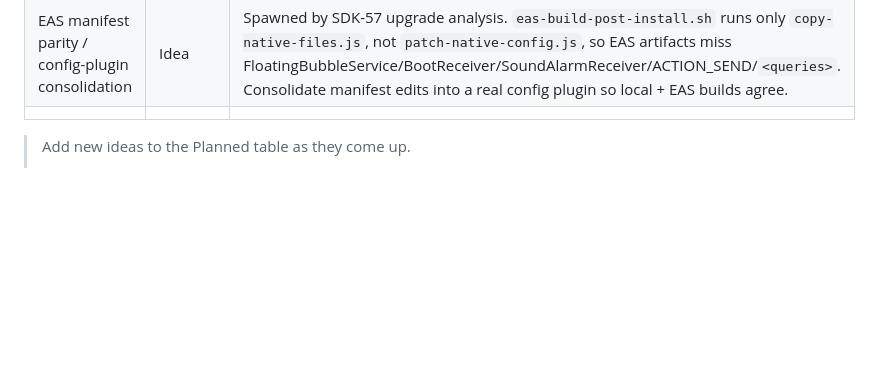
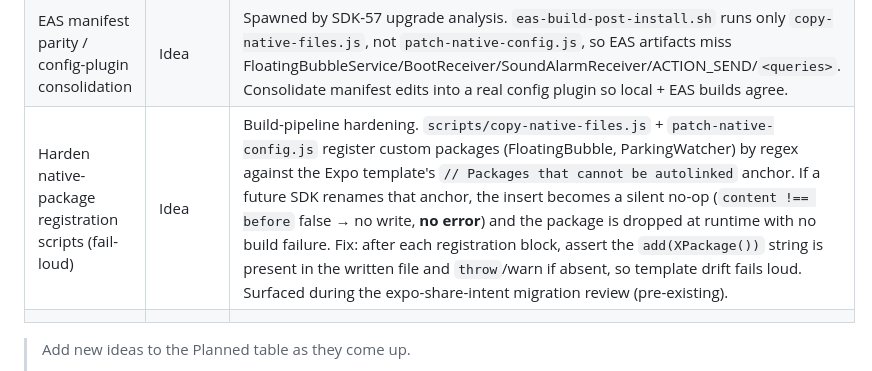
Before and after one commit to eyalpeleg/DragonFlow, a Markdown page: docs/design/features.md, the part around the change. Rendered like a GitHub page; blank space fills up the shorter version.

Commit message:
docs(backlog): file native-package registration hardening idea
Fail-loud hardening for scripts/copy-native-files.js +
patch-native-config.js: assert each add(XPackage()) landed after injection,
so a future Expo-template anchor rename fails loud instead of silently
dropping a native package. Surfaced during the expo-share-intent migration
review (pre-existing).

Co-Authored-By: Claude Opus 4.8 <noreply@anthropic.com>

```diff
--- a/docs/design/features.md
+++ b/docs/design/features.md
@@ -42,6 +42,7 @@
 | expo-share-intent migration | Built · QA pending | Spawned by SDK-57 upgrade. Replace custom `ShareIntentModule.kt` + JS bridge with `expo-share-intent` (v6+). **Android-only** this pass (iOS share target deferred to its own story). Keep `shareText.ts` parser + `useShareIntent() {prefill,clearPrefill}` interface + all 16 Share-text criteria. Docs: `docs/design/features/expo-share-intent-migration/` |
 | iOS share target (expo-share-intent) | Idea | Deferred from the expo-share-intent migration (which did Android-only). Add iOS share extension via the same lib's iOS activation rules. Needs Apple Dev account + iOS build setup + a share-extension target + iOS device/sim QA. Do when iOS becomes a real build target. |
 | EAS manifest parity / config-plugin consolidation | Idea | Spawned by SDK-57 upgrade analysis. `eas-build-post-install.sh` runs only `copy-native-files.js`, not `patch-native-config.js`, so EAS artifacts miss FloatingBubbleService/BootReceiver/SoundAlarmReceiver/ACTION_SEND/`<queries>`. Consolidate manifest edits into a real config plugin so local + EAS builds agree. |
+| Harden native-package registration scripts (fail-loud) | Idea | Build-pipeline hardening. `scripts/copy-native-files.js` + `patch-native-config.js` register custom packages (FloatingBubble, ParkingWatcher) by regex against the Expo template's `// Packages that cannot be autolinked` anchor. If a future SDK renames that anchor, the insert becomes a silent no-op (`content !== before` false → no write, **no error**) and the package is dropped at runtime with no build failure. Fix: after each registration block, assert the `add(XPackage())` string is present in the written file and `throw`/warn if absent, so template drift fails loud. Surfaced during the expo-share-intent migration review (pre-existing). |
 | | | |
 
 > Add new ideas to the Planned table as they come up.
```
